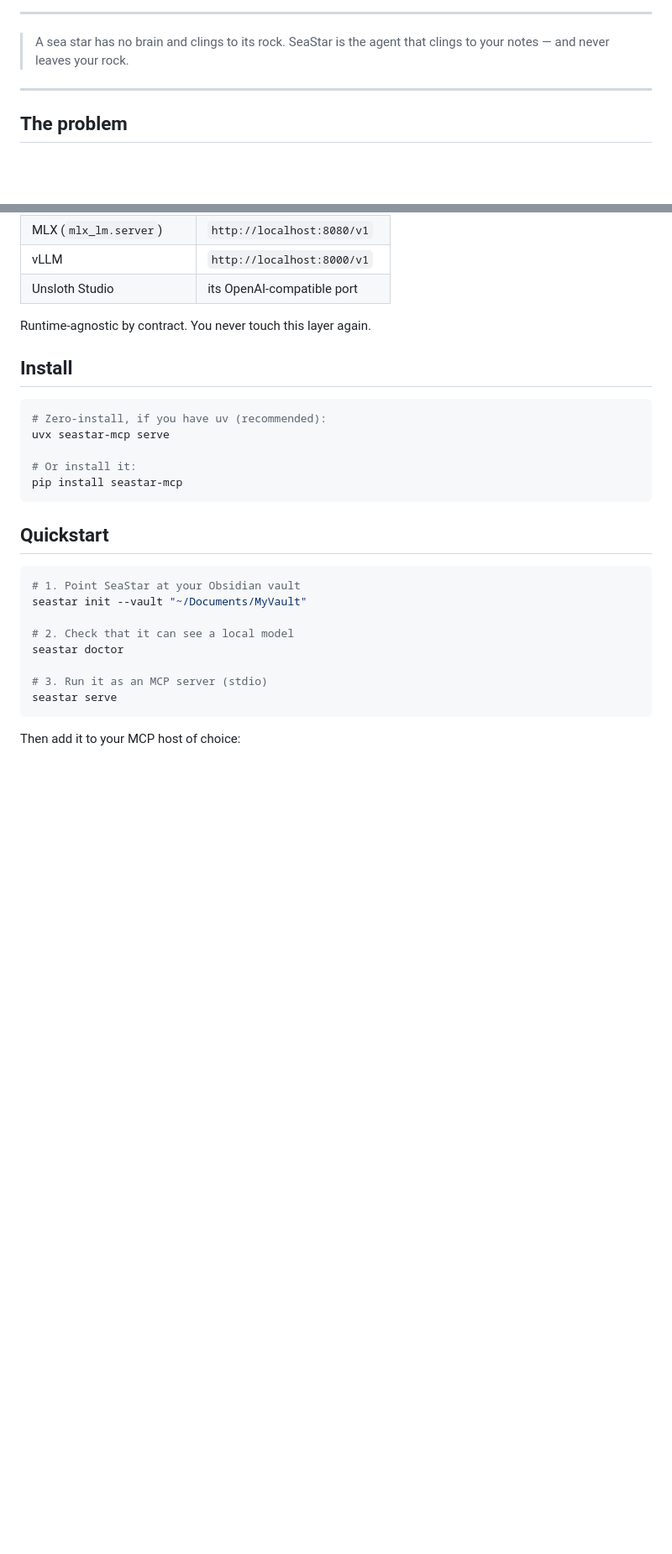
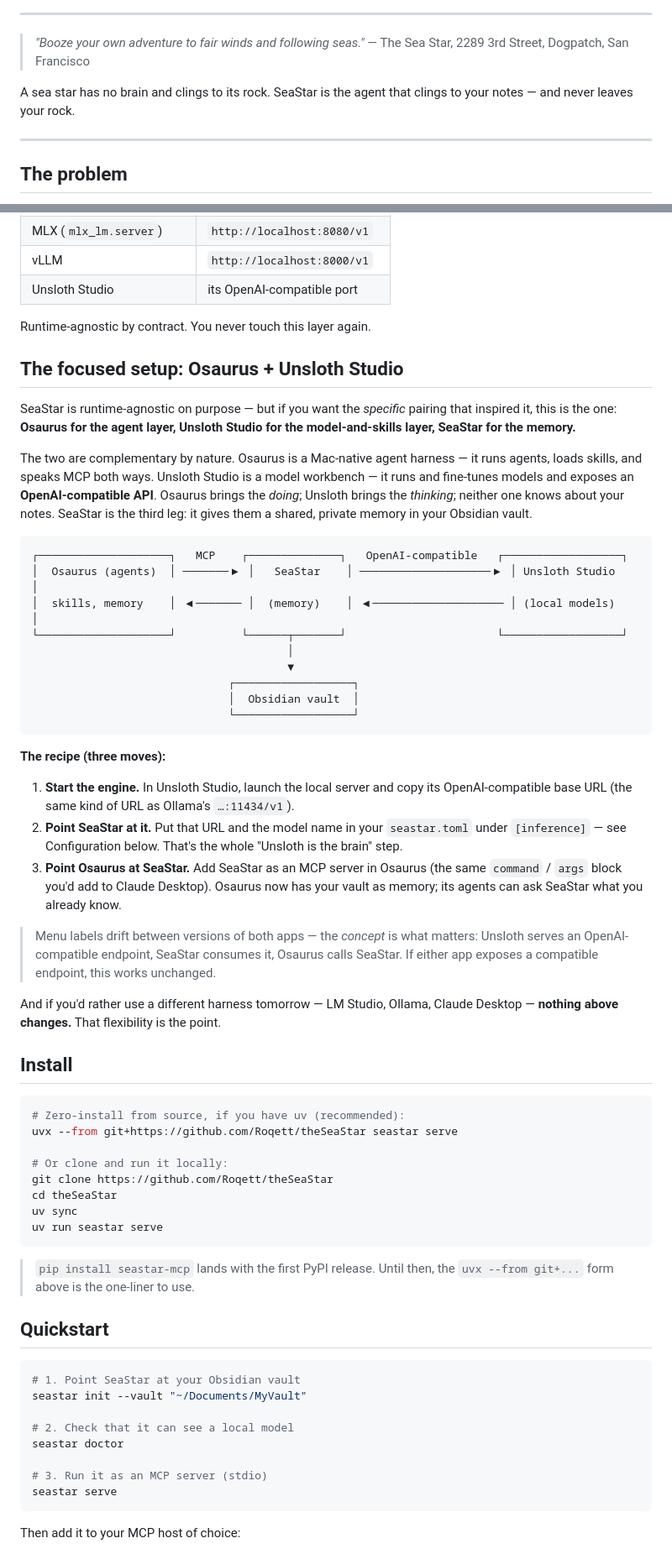
Before and after one commit to Roqett/Sea-Star, a Markdown page: README.md, 2 parts joined by grey strips. Shown: that part at 84% size. Drawn GitHub-style; blank space fills up the shorter version.

````diff
--- a/README.md
+++ b/README.md
@@ -17,8 +16,11 @@ Goose's power. One-click's ease. Nothing leaves your house.
 
 ---
 
-> A sea star has no brain and clings to its rock.
-> SeaStar is the agent that clings to your notes — and never leaves your rock.
+> *"Booze your own adventure to fair winds and following seas."*
+> — The Sea Star, 2289 3rd Street, Dogpatch, San Francisco
+
+A sea star has no brain and clings to its rock.
+SeaStar is the agent that clings to your notes — and never leaves your rock.
 
 ---
 
@@ -56,15 +58,62 @@ SeaStar talks to any **OpenAI-compatible** local inference endpoint. That means
 
 Runtime-agnostic by contract. You never touch this layer again.
 
+## The focused setup: Osaurus + Unsloth Studio
+
+SeaStar is runtime-agnostic on purpose — but if you want the *specific* pairing that
+inspired it, this is the one: **Osaurus for the agent layer, Unsloth Studio for the
+model-and-skills layer, SeaStar for the memory.**
+
+The two are complementary by nature. Osaurus is a Mac-native agent harness — it runs
+agents, loads skills, and speaks MCP both ways. Unsloth Studio is a model workbench —
+it runs and fine-tunes models and exposes an **OpenAI-compatible API**. Osaurus brings
+the *doing*; Unsloth brings the *thinking*; neither one knows about your notes. SeaStar
+is the third leg: it gives them a shared, private memory in your Obsidian vault.
+
+```
+┌────────────────────┐   MCP    ┌──────────────┐   OpenAI-compatible   ┌──────────────────┐
+│  Osaurus (agents)  │ ───────▶ │   SeaStar    │ ────────────────────▶ │ Unsloth Studio   │
+│  skills, memory    │ ◀─────── │  (memory)    │ ◀──────────────────── │ (local models)   │
+└────────────────────┘          └──────┬───────┘                       └──────────────────┘
+                                       │
+                                       ▼
+                              ┌──────────────────┐
+                              │  Obsidian vault  │
+                              └──────────────────┘
+```
+
+**The recipe (three moves):**
+
+1. **Start the engine.** In Unsloth Studio, launch the local server and copy its
+   OpenAI-compatible base URL (the same kind of URL as Ollama's `…:11434/v1`).
+2. **Point SeaStar at it.** Put that URL and the model name in your `seastar.toml`
+   under `[inference]` — see Configuration below. That's the whole "Unsloth is the brain" step.
+3. **Point Osaurus at SeaStar.** Add SeaStar as an MCP server in Osaurus (the same
+   `command` / `args` block you'd add to Claude Desktop). Osaurus now has your vault
+   as memory; its agents can ask SeaStar what you already know.
+
+> Menu labels drift between versions of both apps — the *concept* is what matters:
+> Unsloth serves an OpenAI-compatible endpoint, SeaStar consumes it, Osaurus calls SeaStar.
+> If either app exposes a compatible endpoint, this works unchanged.
+
+And if you'd rather use a different harness tomorrow — LM Studio, Ollama, Claude
+Desktop — **nothing above changes.** That flexibility is the point.
+
 ## Install
 
 ```bash
-# Zero-install, if you have uv (recommended):
-uvx seastar-mcp serve
+# Zero-install from source, if you have uv (recommended):
+uvx --from git+https://github.com/Roqett/theSeaStar seastar serve
 
-# Or install it:
-pip install seastar-mcp
+# Or clone and run it locally:
+git clone https://github.com/Roqett/theSeaStar
+cd theSeaStar
+uv sync
+uv run seastar serve
 ```
+
+> `pip install seastar-mcp` lands with the first PyPI release. Until then, the
+> `uvx --from git+...` form above is the one-liner to use.
 
 ## Quickstart
 
````
Also changed, not shown: other parts of README.md (+40 -16 lines), CHANGELOG.md (+15 -0 lines), assets/seastar_sf.png (added), 2 other files.
